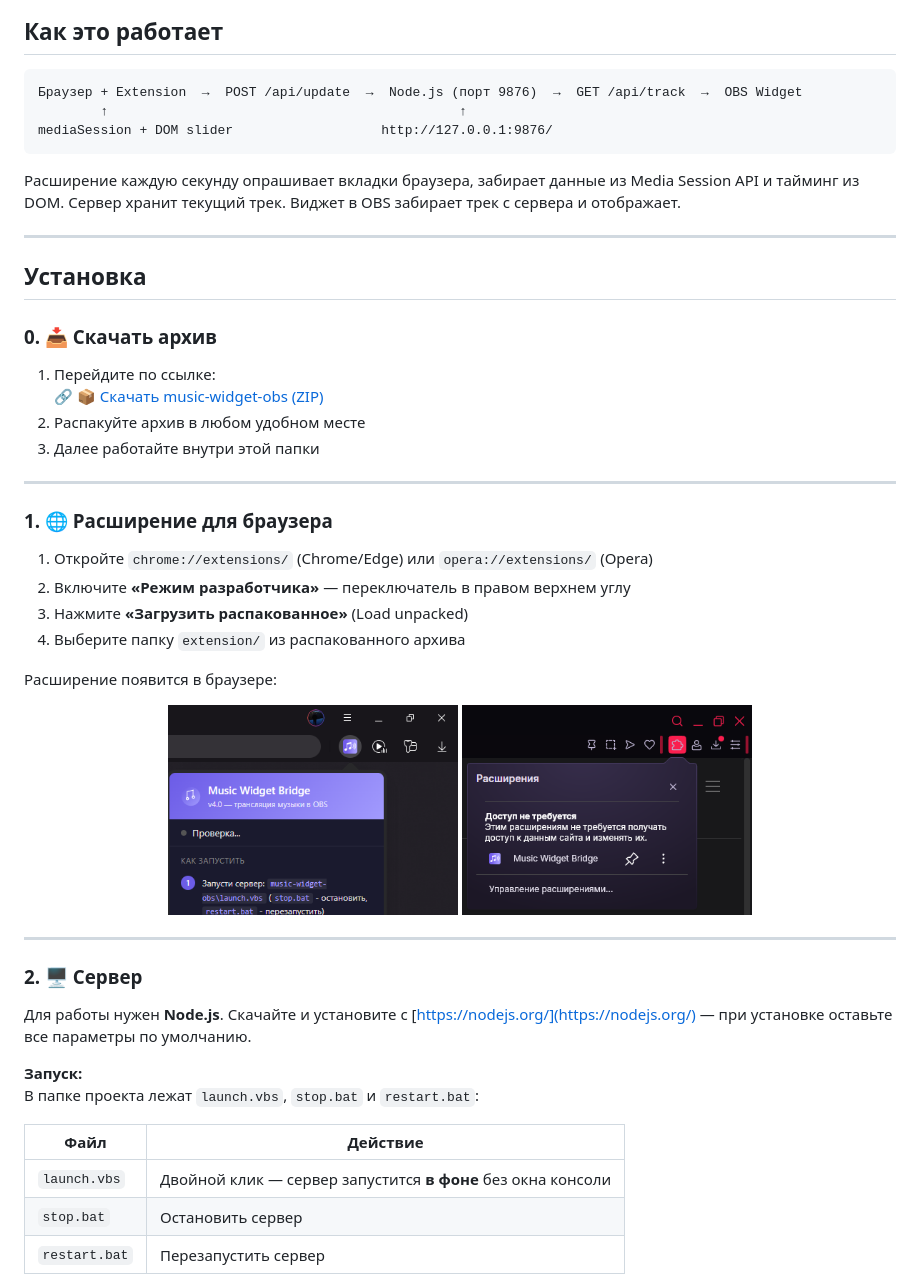
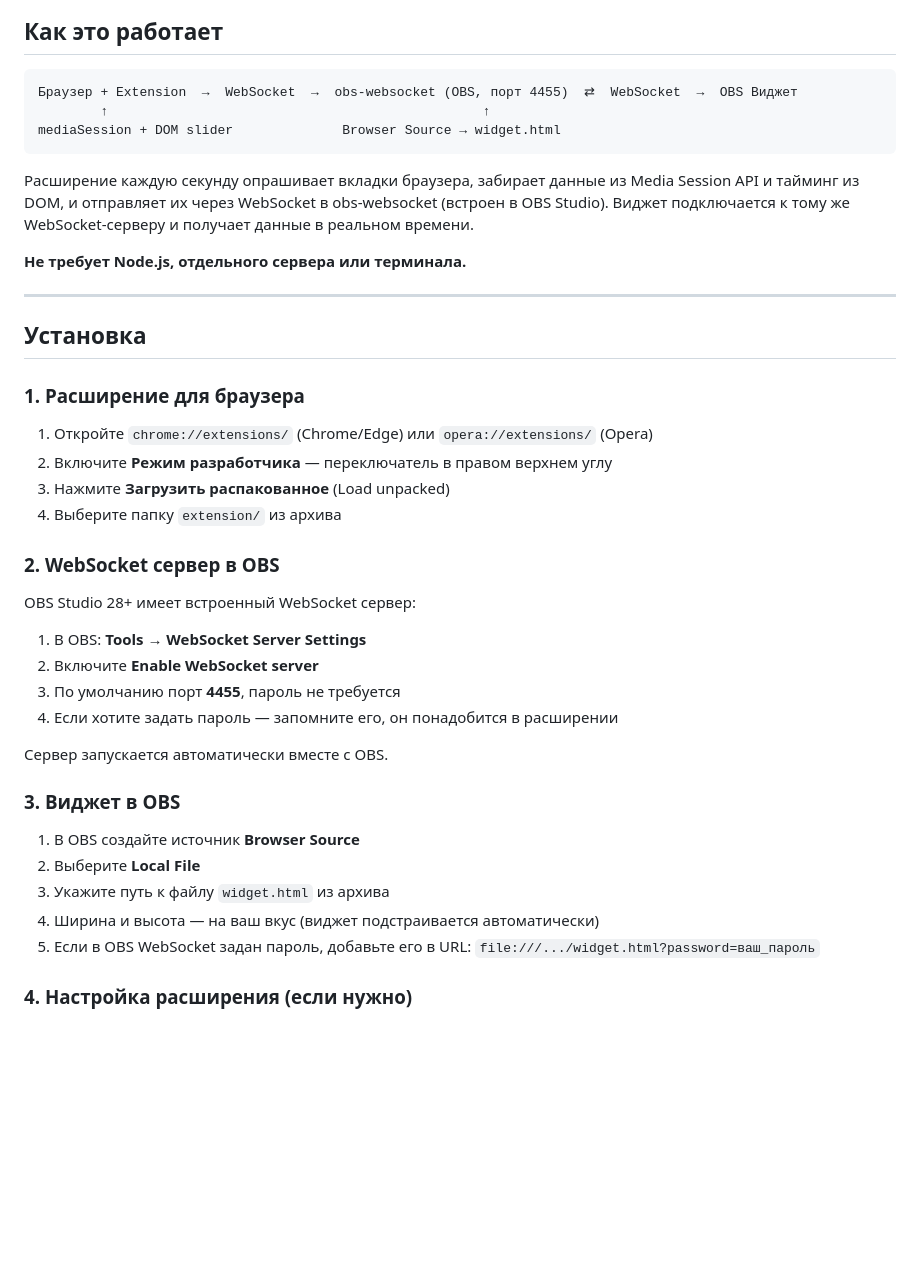
Before and after one commit to Stepanchikkk/music-widget-obs, a Markdown page: README.md, the part around the change printed below. Drawn GitHub-style; blank space fills up the shorter version.

````diff
--- a/README.md
+++ b/README.md
@@ -8,52 +5,44 @@
 ## Как это работает
 
 ```
-Браузер + Extension  →  POST /api/update  →  Node.js (порт 9876)  →  GET /api/track  →  OBS Widget
-        ↑                                             ↑
-mediaSession + DOM slider                   http://127.0.0.1:9876/
+Браузер + Extension  →  WebSocket  →  obs-websocket (OBS, порт 4455)  ⇄  WebSocket  →  OBS Виджет
+        ↑                                                ↑
+mediaSession + DOM slider              Browser Source → widget.html
 ```
 
-Расширение каждую секунду опрашивает вкладки браузера, забирает данные из Media Session API и тайминг из DOM. Сервер хранит текущий трек. Виджет в OBS забирает трек с сервера и отображает.
+Расширение каждую секунду опрашивает вкладки браузера, забирает данные из Media Session API и тайминг из DOM, и отправляет их через WebSocket в obs-websocket (встроен в OBS Studio). Виджет подключается к тому же WebSocket-серверу и получает данные в реальном времени.
+
+**Не требует Node.js, отдельного сервера или терминала.**
 
 ---
 
 ## Установка
 
-### 0. 📥 Скачать архив
-
-1. Перейдите по ссылке:
-   🔗 [📦 Скачать music-widget-obs (ZIP)](https://github.com/Stepanchikkk/music-widget-obs/releases/download/4.1/music-widget-obs-v4.1.zip)
-2. Распакуйте архив в любом удобном месте
-3. Далее работайте внутри этой папки
-
----
-
-### 1. 🌐 Расширение для браузера
+### 1. Расширение для браузера
 
 1. Откройте `chrome://extensions/` (Chrome/Edge) или `opera://extensions/` (Opera)
-2. Включите **«Режим разработчика»** — переключатель в правом верхнем углу
-3. Нажмите **«Загрузить распакованное»** (Load unpacked)
-4. Выберите папку `extension/` из распакованного архива
+2. Включите **Режим разработчика** — переключатель в правом верхнем углу
+3. Нажмите **Загрузить распакованное** (Load unpacked)
+4. Выберите папку `extension/` из архива
 
-Расширение появится в браузере:
+### 2. WebSocket сервер в OBS
 
-<p align="center">
-  <img src="screenshots/extension-yandex.png" width="290" alt="Расширение в Яндекс.Браузере" style="display:inline-block; margin:0 5px;">
-  <img src="screenshots/extension-opera.png" width="290" alt="Расширение в Opera" style="display:inline-block; margin:0 5px;">
-</p>
+OBS Studio 28+ имеет встроенный WebSocket сервер:
 
----
+1. В OBS: **Tools** → **WebSocket Server Settings**
+2. Включите **Enable WebSocket server**
+3. По умолчанию порт **4455**, пароль не требуется
+4. Если хотите задать пароль — запомните его, он понадобится в расширении
 
-### 2. 🖥 Сервер
+Сервер запускается автоматически вместе с OBS.
 
-Для работы нужен **Node.js**. Скачайте и установите с [https://nodejs.org/](https://nodejs.org/) — при установке оставьте все параметры по умолчанию.
+### 3. Виджет в OBS
 
-**Запуск:**
-В папке проекта лежат `launch.vbs`, `stop.bat` и `restart.bat`:
+1. В OBS создайте источник **Browser Source**
+2. Выберите **Local File**
+3. Укажите путь к файлу `widget.html` из архива
+4. Ширина и высота — на ваш вкус (виджет подстраивается автоматически)
+5. Если в OBS WebSocket задан пароль, добавьте его в URL: `file:///.../widget.html?password=ваш_пароль`
 
-| Файл | Действие |
-|------|----------|
-| `launch.vbs` | Двойной клик — сервер запустится **в фоне** без окна консоли |
-| `stop.bat` | Остановить сервер |
-| `restart.bat` | Перезапустить сервер |
+### 4. Настройка расширения (если нужно)
 
````
Also changed, not shown: other parts of README.md (+24 -32 lines), extension/icon_fg.png (added), 11 other files.
